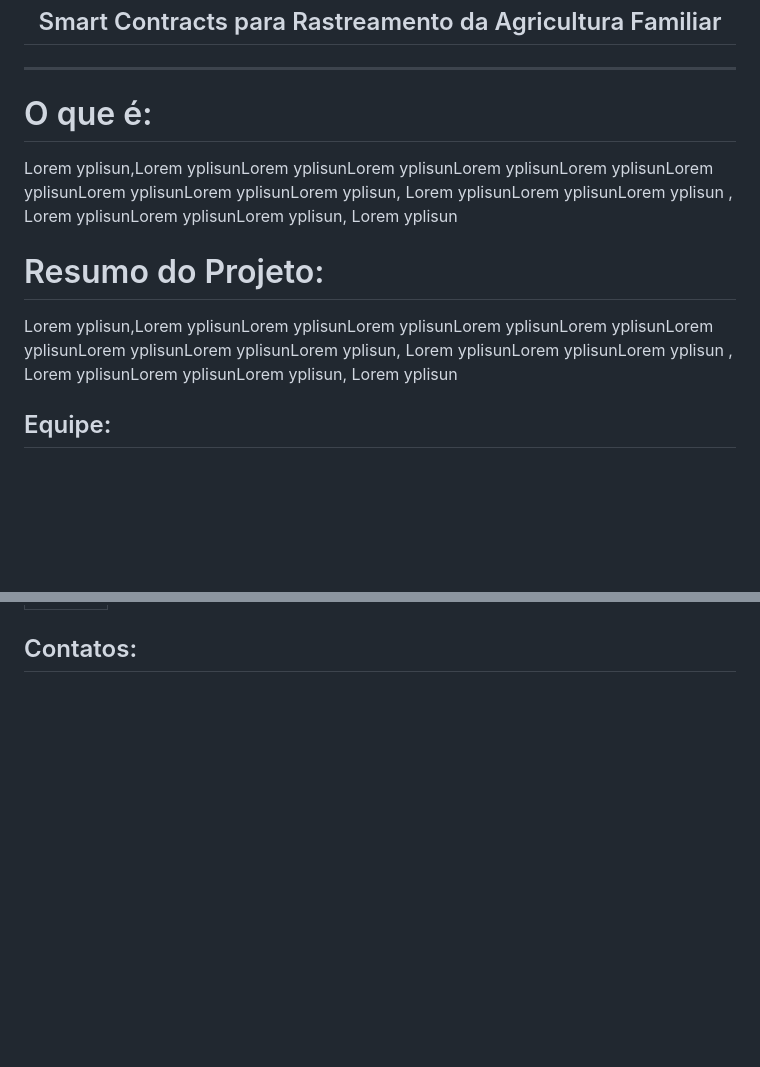
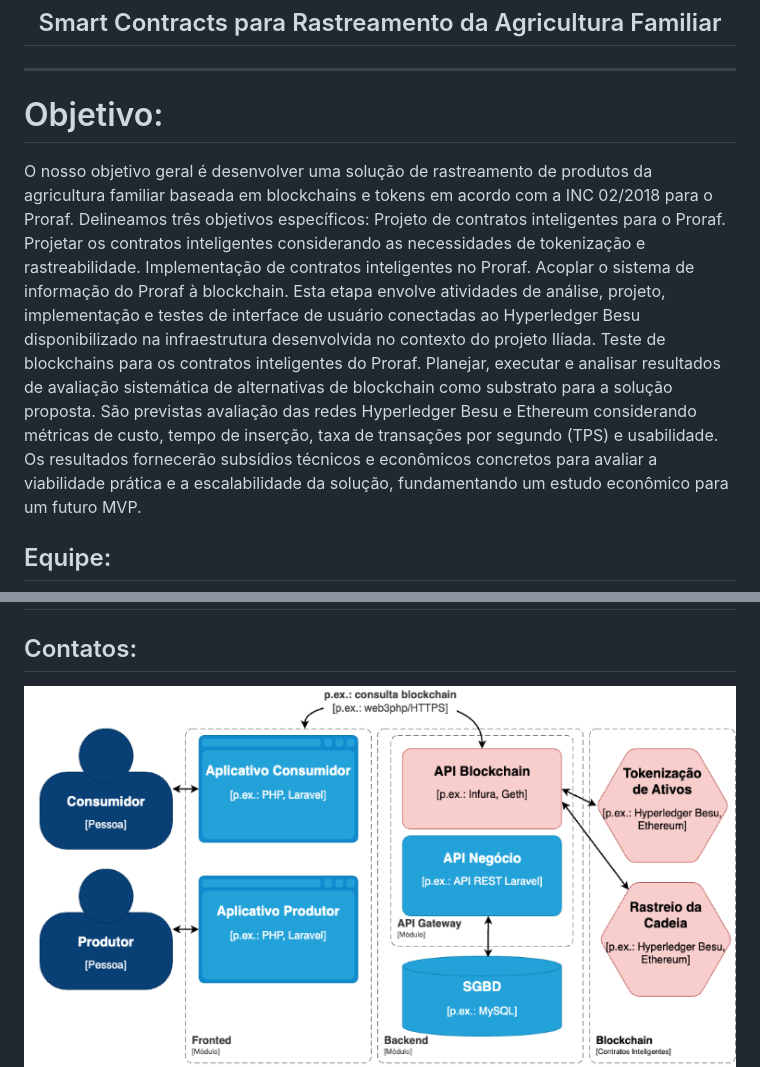
Before and after one commit to Smart-AgroRAF/smart-agroraf.github.io, a Markdown page: README.md, 2 parts joined by grey strips. Drawn GitHub-style; pictures changed too: img/arquitetura.png (added); blank space fills up the shorter version.

```diff
--- a/README.md
+++ b/README.md
@@ -5,14 +5,16 @@
   Smart Contracts para Rastreamento da Agricultura Familiar
 </h2>
 <hr/>
-<h1 align="left">O que é:</h1>
+<h1 align="left">Objetivo:</h1>
 <p>
-Lorem yplisun,Lorem yplisunLorem yplisunLorem yplisunLorem yplisunLorem yplisunLorem yplisunLorem yplisunLorem yplisunLorem yplisun, Lorem yplisunLorem yplisunLorem yplisun , Lorem yplisunLorem yplisunLorem yplisun, Lorem yplisun
+
+O nosso objetivo geral é desenvolver uma solução de rastreamento de produtos da agricultura familiar baseada em blockchains e tokens em acordo com a INC 02/2018 para o Proraf. Delineamos três objetivos específicos:
+Projeto de contratos inteligentes para o Proraf. Projetar os contratos inteligentes considerando as necessidades de tokenização e rastreabilidade.
+Implementação de contratos inteligentes no Proraf. Acoplar o sistema de informação do Proraf à blockchain. Esta etapa envolve atividades de análise, projeto, implementação e testes de interface de usuário conectadas ao Hyperledger Besu disponibilizado na infraestrutura desenvolvida no contexto do projeto Ilíada.
+Teste de blockchains para os contratos inteligentes do Proraf. Planejar, executar e analisar resultados de avaliação sistemática de alternativas de blockchain como substrato para a solução proposta. São previstas avaliação das redes Hyperledger Besu e Ethereum considerando métricas de custo, tempo de inserção,  taxa de transações por segundo (TPS) e usabilidade. Os resultados fornecerão subsídios técnicos e econômicos concretos para avaliar a viabilidade prática e a escalabilidade da solução, fundamentando um estudo econômico para um futuro MVP.
+
 </p>
-<h1 align="left">Resumo do Projeto:</h1>
-<p>
-Lorem yplisun,Lorem yplisunLorem yplisunLorem yplisunLorem yplisunLorem yplisunLorem yplisunLorem yplisunLorem yplisunLorem yplisun, Lorem yplisunLorem yplisunLorem yplisun , Lorem yplisunLorem yplisunLorem yplisun, Lorem yplisun
-</p>
+
 <h2>Equipe: </h2>
 <img src="./img/equipe-dev.png" alt="Equipe de desenvolvimento do projeto">
 <h2>Instituições: </h2>
@@ -39,5 +32,6 @@ Fábio Righi, Uéslei Bervanger Brandt
 
 <h2>Contatos: </h2>
+<img src="./img/arquitetura.png" alt="Arquitetura do projeto">
 
 <a href="mailto:diegokreutz@unipampa.edu.br">
     Diego Kreutz
```
Also changed, not shown: other parts of README.md (+7 -10 lines), 1 other file.
